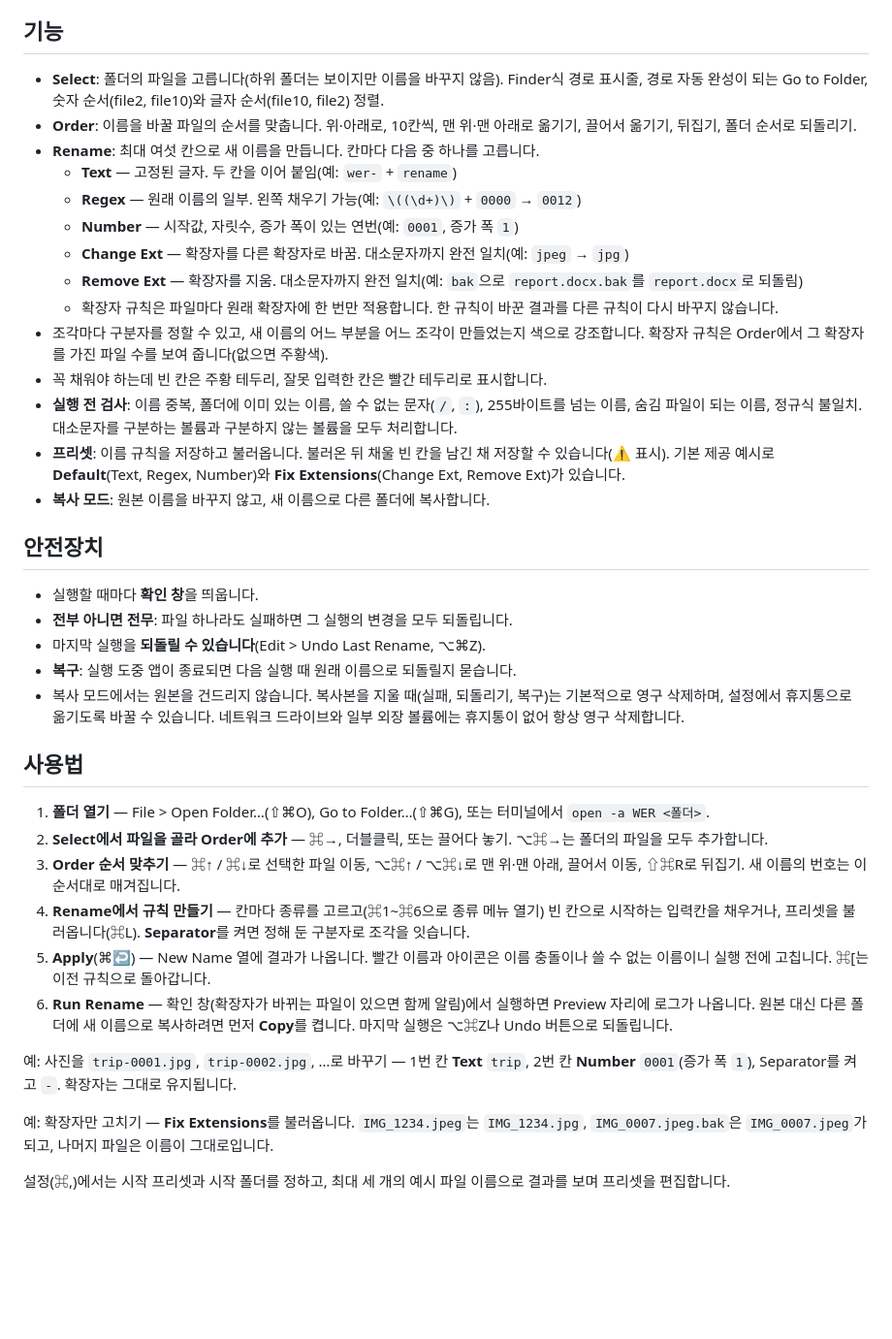
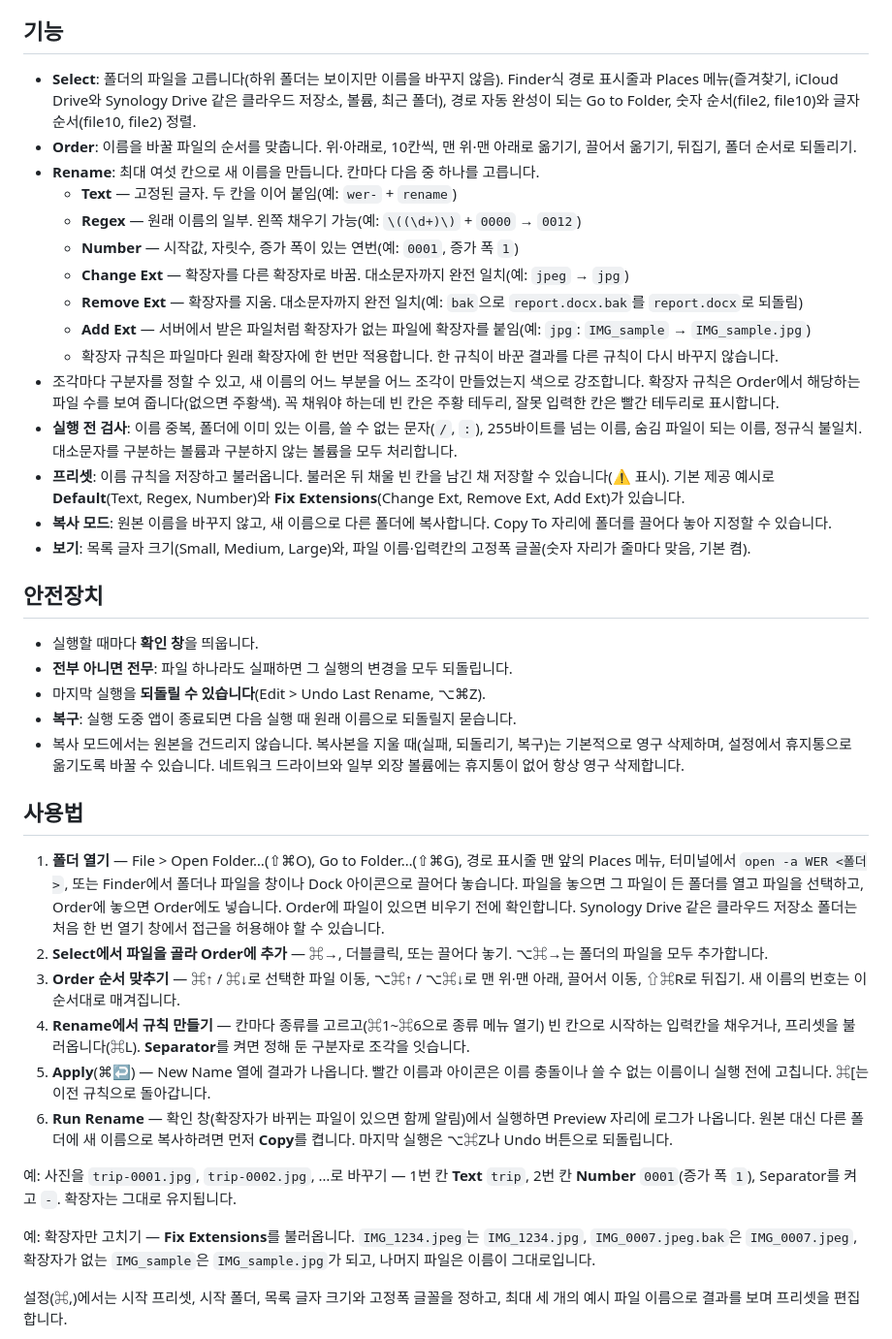
Before and after one commit to hobbieco/wer, a Markdown page: README.ko.md, the part around the change. Shown at 97% size. Drawn GitHub-style; blank space fills up the shorter version.

```diff
--- a/README.ko.md
+++ b/README.ko.md
@@ -24,7 +24,7 @@
 
 ## 기능
 
-- **Select**: 폴더의 파일을 고릅니다(하위 폴더는 보이지만 이름을 바꾸지 않음). Finder식 경로 표시줄, 경로 자동 완성이 되는 Go to Folder, 숫자 순서(file2, file10)와 글자 순서(file10, file2) 정렬.
+- **Select**: 폴더의 파일을 고릅니다(하위 폴더는 보이지만 이름을 바꾸지 않음). Finder식 경로 표시줄과 Places 메뉴(즐겨찾기, iCloud Drive와 Synology Drive 같은 클라우드 저장소, 볼륨, 최근 폴더), 경로 자동 완성이 되는 Go to Folder, 숫자 순서(file2, file10)와 글자 순서(file10, file2) 정렬.
 - **Order**: 이름을 바꿀 파일의 순서를 맞춥니다. 위·아래로, 10칸씩, 맨 위·맨 아래로 옮기기, 끌어서 옮기기, 뒤집기, 폴더 순서로 되돌리기.
 - **Rename**: 최대 여섯 칸으로 새 이름을 만듭니다. 칸마다 다음 중 하나를 고릅니다.
   - **Text** — 고정된 글자. 두 칸을 이어 붙임(예: `wer-` + `rename`)
@@ -32,12 +32,13 @@
   - **Number** — 시작값, 자릿수, 증가 폭이 있는 연번(예: `0001`, 증가 폭 `1`)
   - **Change Ext** — 확장자를 다른 확장자로 바꿈. 대소문자까지 완전 일치(예: `jpeg` → `jpg`)
   - **Remove Ext** — 확장자를 지움. 대소문자까지 완전 일치(예: `bak`으로 `report.docx.bak`를 `report.docx`로 되돌림)
+  - **Add Ext** — 서버에서 받은 파일처럼 확장자가 없는 파일에 확장자를 붙임(예: `jpg`: `IMG_sample` → `IMG_sample.jpg`)
   - 확장자 규칙은 파일마다 원래 확장자에 한 번만 적용합니다. 한 규칙이 바꾼 결과를 다른 규칙이 다시 바꾸지 않습니다.
-- 조각마다 구분자를 정할 수 있고, 새 이름의 어느 부분을 어느 조각이 만들었는지 색으로 강조합니다. 확장자 규칙은 Order에서 그 확장자를 가진 파일 수를 보여 줍니다(없으면 주황색).
-- 꼭 채워야 하는데 빈 칸은 주황 테두리, 잘못 입력한 칸은 빨간 테두리로 표시합니다.
+- 조각마다 구분자를 정할 수 있고, 새 이름의 어느 부분을 어느 조각이 만들었는지 색으로 강조합니다. 확장자 규칙은 Order에서 해당하는 파일 수를 보여 줍니다(없으면 주황색). 꼭 채워야 하는데 빈 칸은 주황 테두리, 잘못 입력한 칸은 빨간 테두리로 표시합니다.
 - **실행 전 검사**: 이름 중복, 폴더에 이미 있는 이름, 쓸 수 없는 문자(`/`, `:`), 255바이트를 넘는 이름, 숨김 파일이 되는 이름, 정규식 불일치. 대소문자를 구분하는 볼륨과 구분하지 않는 볼륨을 모두 처리합니다.
-- **프리셋**: 이름 규칙을 저장하고 불러옵니다. 불러온 뒤 채울 빈 칸을 남긴 채 저장할 수 있습니다(⚠ 표시). 기본 제공 예시로 **Default**(Text, Regex, Number)와 **Fix Extensions**(Change Ext, Remove Ext)가 있습니다.
-- **복사 모드**: 원본 이름을 바꾸지 않고, 새 이름으로 다른 폴더에 복사합니다.
+- **프리셋**: 이름 규칙을 저장하고 불러옵니다. 불러온 뒤 채울 빈 칸을 남긴 채 저장할 수 있습니다(⚠ 표시). 기본 제공 예시로 **Default**(Text, Regex, Number)와 **Fix Extensions**(Change Ext, Remove Ext, Add Ext)가 있습니다.
+- **복사 모드**: 원본 이름을 바꾸지 않고, 새 이름으로 다른 폴더에 복사합니다. Copy To 자리에 폴더를 끌어다 놓아 지정할 수 있습니다.
+- **보기**: 목록 글자 크기(Small, Medium, Large)와, 파일 이름·입력칸의 고정폭 글꼴(숫자 자리가 줄마다 맞음, 기본 켬).
 
 ## 안전장치
 
@@ -49,7 +50,7 @@
 
 ## 사용법
 
-1. **폴더 열기** — File > Open Folder…(⇧⌘O), Go to Folder…(⇧⌘G), 또는 터미널에서 `open -a WER <폴더>`.
+1. **폴더 열기** — File > Open Folder…(⇧⌘O), Go to Folder…(⇧⌘G), 경로 표시줄 맨 앞의 Places 메뉴, 터미널에서 `open -a WER <폴더>`, 또는 Finder에서 폴더나 파일을 창이나 Dock 아이콘으로 끌어다 놓습니다. 파일을 놓으면 그 파일이 든 폴더를 열고 파일을 선택하고, Order에 놓으면 Order에도 넣습니다. Order에 파일이 있으면 비우기 전에 확인합니다. Synology Drive 같은 클라우드 저장소 폴더는 처음 한 번 열기 창에서 접근을 허용해야 할 수 있습니다.
 2. **Select에서 파일을 골라 Order에 추가** — ⌘→, 더블클릭, 또는 끌어다 놓기. ⌥⌘→는 폴더의 파일을 모두 추가합니다.
 3. **Order 순서 맞추기** — ⌘↑ / ⌘↓로 선택한 파일 이동, ⌥⌘↑ / ⌥⌘↓로 맨 위·맨 아래, 끌어서 이동, ⇧⌘R로 뒤집기. 새 이름의 번호는 이 순서대로 매겨집니다.
 4. **Rename에서 규칙 만들기** — 칸마다 종류를 고르고(⌘1~⌘6으로 종류 메뉴 열기) 빈 칸으로 시작하는 입력칸을 채우거나, 프리셋을 불러옵니다(⌘L). **Separator**를 켜면 정해 둔 구분자로 조각을 잇습니다.
@@ -58,9 +59,9 @@
 
 예: 사진을 `trip-0001.jpg`, `trip-0002.jpg`, …로 바꾸기 — 1번 칸 **Text** `trip`, 2번 칸 **Number** `0001`(증가 폭 `1`), Separator를 켜고 `-`. 확장자는 그대로 유지됩니다.
 
-예: 확장자만 고치기 — **Fix Extensions**를 불러옵니다. `IMG_1234.jpeg`는 `IMG_1234.jpg`, `IMG_0007.jpeg.bak`은 `IMG_0007.jpeg`가 되고, 나머지 파일은 이름이 그대로입니다.
+예: 확장자만 고치기 — **Fix Extensions**를 불러옵니다. `IMG_1234.jpeg`는 `IMG_1234.jpg`, `IMG_0007.jpeg.bak`은 `IMG_0007.jpeg`, 확장자가 없는 `IMG_sample`은 `IMG_sample.jpg`가 되고, 나머지 파일은 이름이 그대로입니다.
 
-설정(⌘,)에서는 시작 프리셋과 시작 폴더를 정하고, 최대 세 개의 예시 파일 이름으로 결과를 보며 프리셋을 편집합니다.
+설정(⌘,)에서는 시작 프리셋, 시작 폴더, 목록 글자 크기와 고정폭 글꼴을 정하고, 최대 세 개의 예시 파일 이름으로 결과를 보며 프리셋을 편집합니다.
 
 <p align="center">
   <img src="docs/images/wer-setting-general.png" alt="설정: General" width="360">
```
Also changed, not shown: README.md (+9 -8 lines), docs/images/wer-main.png, docs/images/wer-setting-general.png, docs/images/wer-setting-preset.png, 15 other files.
